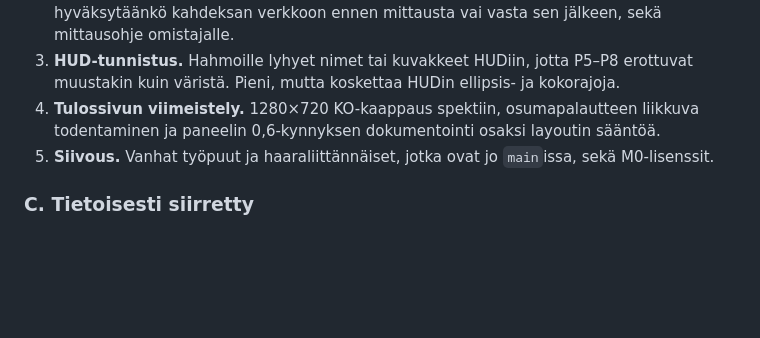
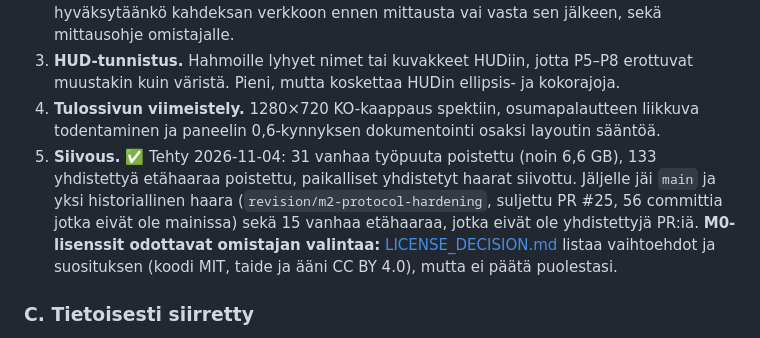
Before and after one commit to Trumppo/TurenkiFight, a Markdown page: docs/GOALS.md, the part around the change. Rendered like a GitHub page; blank space fills up the shorter version.

Commit message:
DESIGNER: record the cleanup and open the licence decision

```diff
--- a/docs/GOALS.md
+++ b/docs/GOALS.md
@@ -40,7 +40,12 @@ Nämä ovat pieniä, rajattuja ja testattavia. Suositusjärjestys:
 2. **Kahdeksan pelaajan verkkopeli.** Toteutus on pääosin olemassa; tarvitaan päätös siitä, hyväksytäänkö kahdeksan verkkoon ennen mittausta vai vasta sen jälkeen, sekä mittausohje omistajalle.
 3. **HUD-tunnistus.** Hahmoille lyhyet nimet tai kuvakkeet HUDiin, jotta P5–P8 erottuvat muustakin kuin väristä. Pieni, mutta koskettaa HUDin ellipsis- ja kokorajoja.
 4. **Tulossivun viimeistely.** 1280×720 KO-kaappaus spektiin, osumapalautteen liikkuva todentaminen ja paneelin 0,6-kynnyksen dokumentointi osaksi layoutin sääntöä.
-5. **Siivous.** Vanhat työpuut ja haaraliittännäiset, jotka ovat jo `main`issa, sekä M0-lisenssit.
+5. **Siivous.** ✅ Tehty 2026-11-04: 31 vanhaa työpuuta poistettu (noin 6,6 GB), 133 yhdistettyä etähaaraa poistettu,
+   paikalliset yhdistetyt haarat siivottu. Jäljelle jäi `main` ja yksi historiallinen haara
+   (`revision/m2-protocol-hardening`, suljettu PR #25, 56 committia jotka eivät ole mainissa) sekä 15 vanhaa
+   etähaaraa, jotka eivät ole yhdistettyjä PR:iä. **M0-lisenssit odottavat omistajan valintaa:**
+   [LICENSE_DECISION.md](LICENSE_DECISION.md) listaa vaihtoehdot ja suosituksen (koodi MIT, taide ja ääni CC BY 4.0),
+   mutta ei päätä puolestasi.
 
 ### C. Tietoisesti siirretty
 
```
Also changed, not shown: docs/LICENSE_DECISION.md (added, +55 -0 lines), docs/ROADMAP.md (+1 -1 lines).
